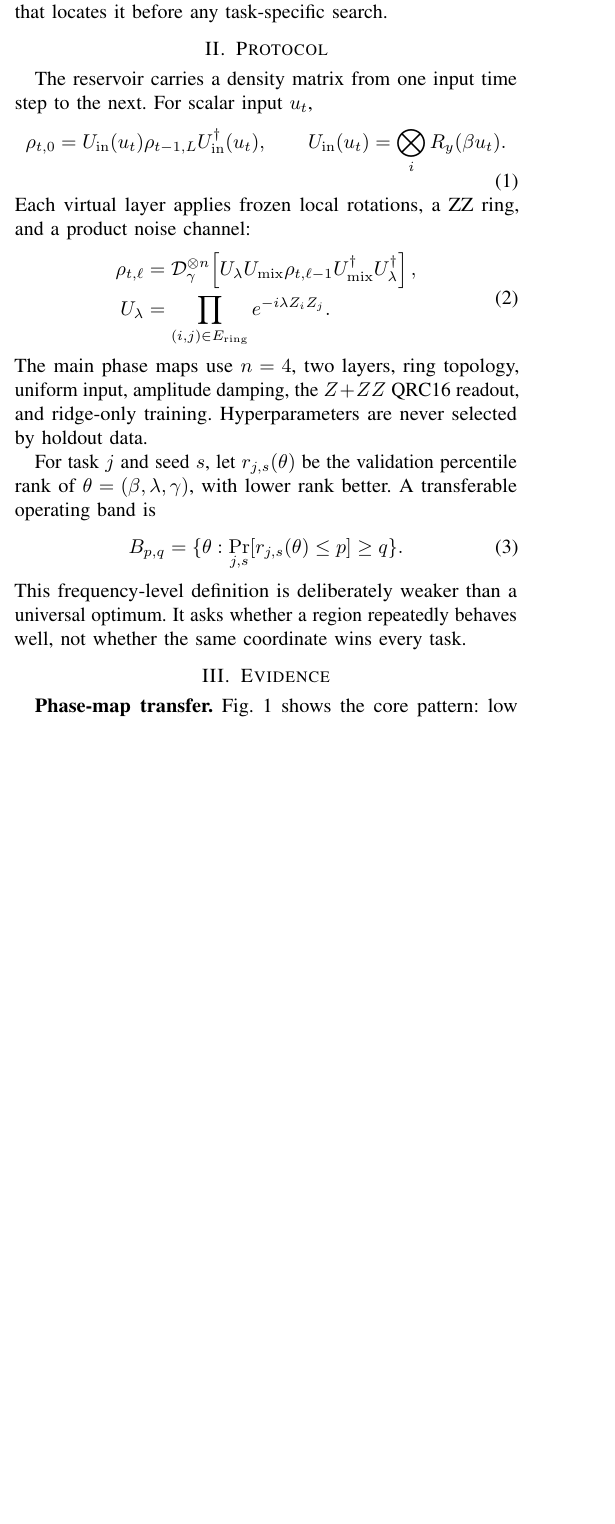
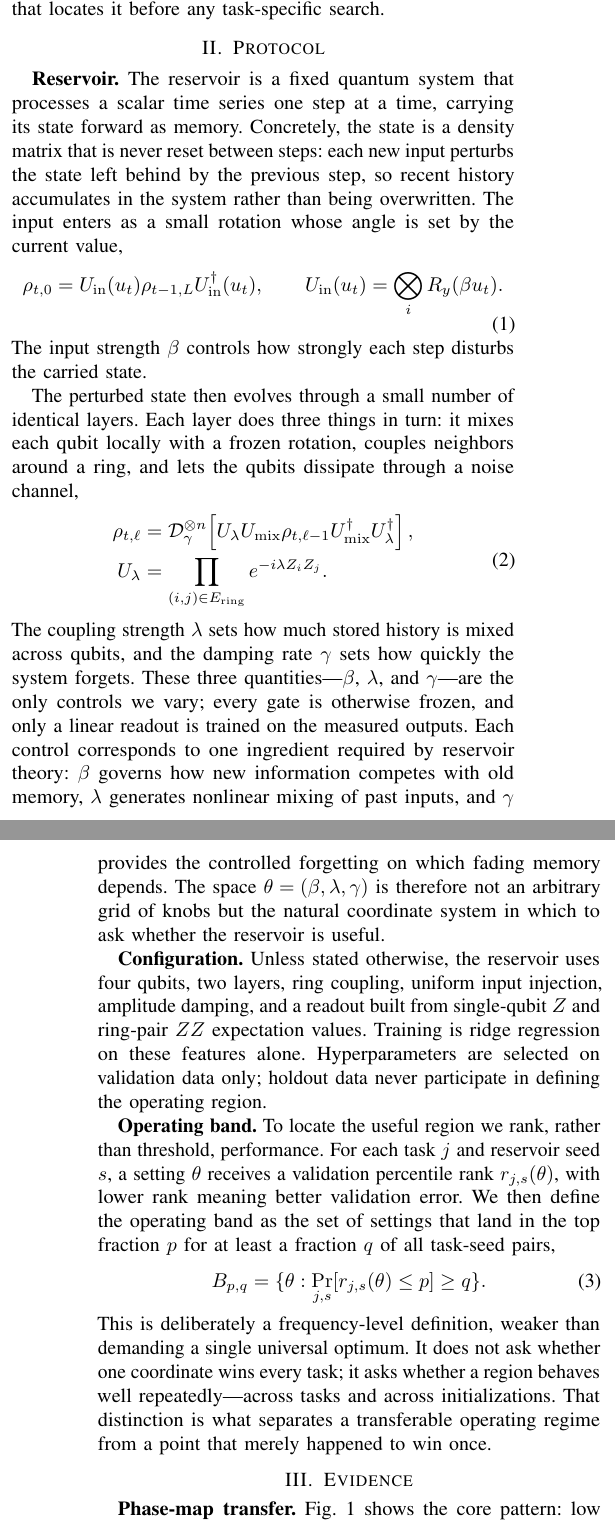
Before and after one commit to eybmits/qrc_operating_band, a LaTeX paper (paper/qrc_phase_diagram.tex): part of one column of page 1 of 4 before the commit and two parts of the columns of pages 1 and 2 of 4 after it, the two joined at a grey line, cut so that both start at the same text, the shorter picture padded with empty space. Compiled offline with pdfLaTeX; a missing font is replaced by an installed copy or a similar font; a LaTeX package or settings file that is missing is left out.

Commit message:
Expand protocol section

```diff
--- a/paper/qrc_phase_diagram.tex
+++ b/paper/qrc_phase_diagram.tex
@@ -32,13 +32,16 @@ Classical reservoir theory has long since refused the obvious answer. Usefulness
 We take this seriously as an organizing principle rather than a caveat. For a stateful dissipative gate-model reservoir, we treat the space of these three resources as the proper setting in which to ask when the reservoir works, and we map it. The picture that emerges is not a single tuned operating point but a connected region---gentle input, nonmaximal coupling, controlled damping---in which good performance concentrates and from which it does not stray arbitrarily across tasks. The contribution of this paper is that region itself: its existence, its transfer across tasks and reservoir initializations, the mechanisms that sustain it, and a memory-based diagnostic that locates it before any task-specific search.
 
 \section{Protocol}
-The reservoir carries a density matrix from one input time step to the next. For scalar input $u_t$,
+\textbf{Reservoir.} The reservoir is a fixed quantum system that processes a scalar time series one step at a time, carrying its state forward as memory. Concretely, the state is a density matrix that is never reset between steps: each new input perturbs the state left behind by the previous step, so recent history accumulates in the system rather than being overwritten. The input enters as a small rotation whose angle is set by the current value,
 \begin{equation}
-\rho_{t,0}=U_{\mathrm{in}}(u_t)\rho_{t-1,L}U_{\mathrm{in}}^\dagger(u_t),
+\rho_{t,0}
+=U_{\mathrm{in}}(u_t)\rho_{t-1,L}U_{\mathrm{in}}^\dagger(u_t),
 \qquad
 U_{\mathrm{in}}(u_t)=\bigotimes_i R_y(\beta u_t).
 \end{equation}
-Each virtual layer applies frozen local rotations, a ZZ ring, and a product noise channel:
+The input strength $\beta$ controls how strongly each step disturbs the carried state.
+
+The perturbed state then evolves through a small number of identical layers. Each layer does three things in turn: it mixes each qubit locally with a frozen rotation, couples neighbors around a ring, and lets the qubits dissipate through a noise channel,
 \begin{equation}
 \begin{aligned}
 \rho_{t,\ell}
@@ -49,13 +52,15 @@ U_\lambda
 &=\prod_{(i,j)\in E_{\rm ring}}e^{-i\lambda Z_iZ_j}.
 \end{aligned}
 \end{equation}
-The main phase maps use $n=4$, two layers, ring topology, uniform input, amplitude damping, the $Z+ZZ$ QRC16 readout, and ridge-only training. Hyperparameters are never selected by holdout data.
+The coupling strength $\lambda$ sets how much stored history is mixed across qubits, and the damping rate $\gamma$ sets how quickly the system forgets. These three quantities---$\beta$, $\lambda$, and $\gamma$---are the only controls we vary; every gate is otherwise frozen, and only a linear readout is trained on the measured outputs. Each control corresponds to one ingredient required by reservoir theory: $\beta$ governs how new information competes with old memory, $\lambda$ generates nonlinear mixing of past inputs, and $\gamma$ provides the controlled forgetting on which fading memory depends. The space $\theta=(\beta,\lambda,\gamma)$ is therefore not an arbitrary grid of knobs but the natural coordinate system in which to ask whether the reservoir is useful.
 
-For task $j$ and seed $s$, let $r_{j,s}(\theta)$ be the validation percentile rank of $\theta=(\beta,\lambda,\gamma)$, with lower rank better. A transferable operating band is
+\textbf{Configuration.} Unless stated otherwise, the reservoir uses four qubits, two layers, ring coupling, uniform input injection, amplitude damping, and a readout built from single-qubit $Z$ and ring-pair $ZZ$ expectation values. Training is ridge regression on these features alone. Hyperparameters are selected on validation data only; holdout data never participate in defining the operating region.
+
+\textbf{Operating band.} To locate the useful region we rank, rather than threshold, performance. For each task $j$ and reservoir seed $s$, a setting $\theta$ receives a validation percentile rank $r_{j,s}(\theta)$, with lower rank meaning better validation error. We then define the operating band as the set of settings that land in the top fraction $p$ for at least a fraction $q$ of all task-seed pairs,
 \begin{equation}
 B_{p,q}=\{\theta:\Pr_{j,s}[r_{j,s}(\theta)\le p]\ge q\}.
 \end{equation}
-This frequency-level definition is deliberately weaker than a universal optimum. It asks whether a region repeatedly behaves well, not whether the same coordinate wins every task.
+This is deliberately a frequency-level definition, weaker than demanding a single universal optimum. It does not ask whether one coordinate wins every task; it asks whether a region behaves well repeatedly---across tasks and across initializations. That distinction is what separates a transferable operating regime from a point that merely happened to win once.
 
 \begin{table*}[t!]
 \centering
```
Also changed, not shown: paper/qrc_phase_diagram.pdf.
